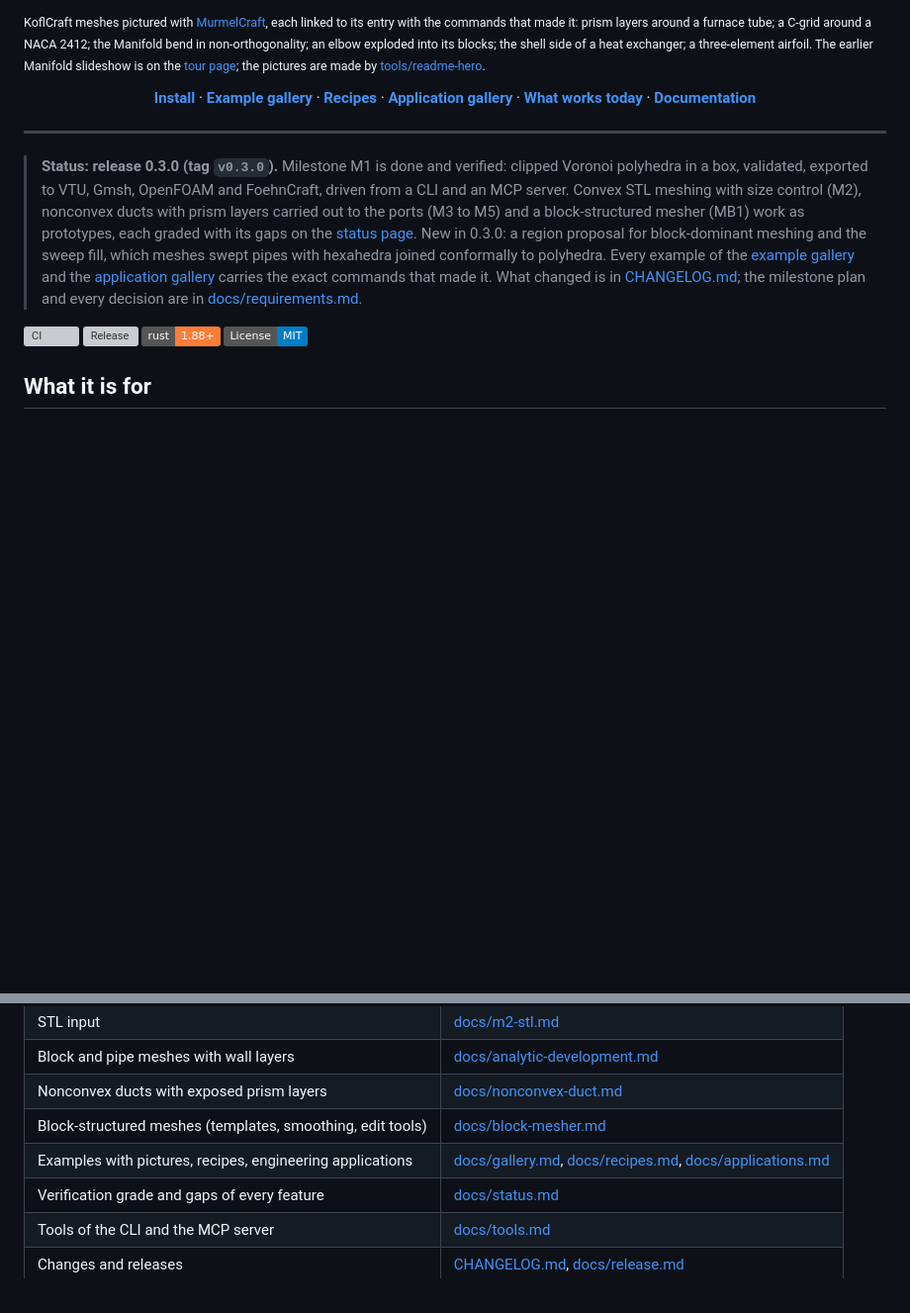
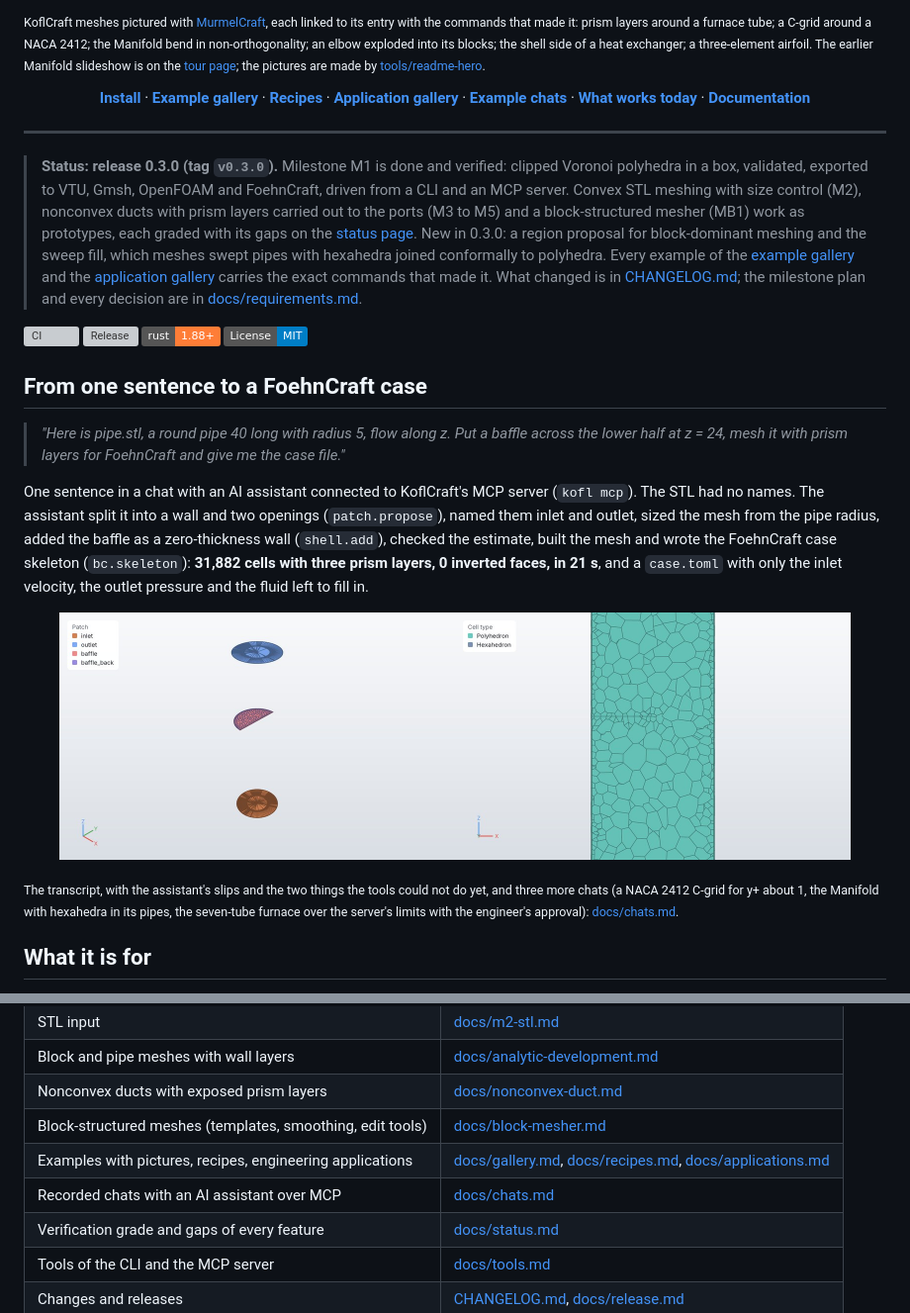
Before and after one commit to chiefenne/KoflCraft, a Markdown page: README.md, 2 parts joined by grey strips. Shown at 99% size. GitHub-like rendering; pictures changed too: docs/figures/chats/chat_pipe_baffle.jpg (added); badges without logos; blank space fills up the shorter version; grey boxes are pictures that could not be loaded.

```diff
--- a/README.md
+++ b/README.md
@@ -34,6 +34,7 @@ airfoil. The earlier Manifold slideshow is on the
   <b><a href="docs/gallery.md">Example gallery</a></b> ·
   <b><a href="docs/recipes.md">Recipes</a></b> ·
   <b><a href="docs/applications.md">Application gallery</a></b> ·
+  <b><a href="docs/chats.md">Example chats</a></b> ·
   <b><a href="docs/status.md">What works today</a></b> ·
   <b><a href="#documentation">Documentation</a></b>
 </p>
@@ -59,6 +60,31 @@ airfoil. The earlier Manifold slideshow is on the
 [![Release](https://img.shields.io/github/v/release/chiefenne/KoflCraft)](https://github.com/chiefenne/KoflCraft/releases)
 [![Rust 1.88+](https://img.shields.io/badge/rust-1.88%2B-orange.svg)](#install)
 [![License: MIT](https://img.shields.io/badge/License-MIT-blue.svg)](LICENSE)
+
+## From one sentence to a FoehnCraft case
+
+> *"Here is pipe.stl, a round pipe 40 long with radius 5, flow along z.
+> Put a baffle across the lower half at z = 24, mesh it with prism layers
+> for FoehnCraft and give me the case file."*
+
+One sentence in a chat with an AI assistant connected to KoflCraft's MCP
+server (`kofl mcp`). The STL had no names. The assistant split it into a
+wall and two openings (`patch.propose`), named them inlet and outlet, sized
+the mesh from the pipe radius, added the baffle as a zero-thickness wall
+(`shell.add`), checked the estimate, built the mesh and wrote the
+FoehnCraft case skeleton (`bc.skeleton`): **31,882 cells with three prism
+layers, 0 inverted faces, in 21 s**, and a `case.toml` with only the inlet
+velocity, the outlet pressure and the fluid left to fill in.
+
+<p align="center">
+  <a href="docs/chats.md#pipe-baffle"><img src="docs/figures/chats/chat_pipe_baffle.jpg" alt="Left: the pipe with its walls hidden: the inlet disc, the outlet disc and the half-disc baffle between them, coloured by patch. Right: a flat cut along the pipe axis coloured by cell type: prism layers along the wall, polyhedra in the core, the baffle as a thin line from the wall to the axis." width="800" height="250"></a>
+</p>
+
+<sub>The transcript, with the assistant's slips and the two things the
+tools could not do yet, and three more chats (a NACA 2412 C-grid for y+
+about 1, the Manifold with hexahedra in its pipes, the seven-tube furnace
+over the server's limits with the engineer's approval):
+[docs/chats.md](docs/chats.md).</sub>
 
 ## What it is for
 
@@ -236,6 +262,7 @@ cargo m1 --require-gmsh
 | Nonconvex ducts with exposed prism layers | [docs/nonconvex-duct.md](docs/nonconvex-duct.md) |
 | Block-structured meshes (templates, smoothing, edit tools) | [docs/block-mesher.md](docs/block-mesher.md) |
 | Examples with pictures, recipes, engineering applications | [docs/gallery.md](docs/gallery.md), [docs/recipes.md](docs/recipes.md), [docs/applications.md](docs/applications.md) |
+| Recorded chats with an AI assistant over MCP | [docs/chats.md](docs/chats.md) |
 | Verification grade and gaps of every feature | [docs/status.md](docs/status.md) |
 | Tools of the CLI and the MCP server | [docs/tools.md](docs/tools.md) |
 | Changes and releases | [CHANGELOG.md](CHANGELOG.md), [docs/release.md](docs/release.md) |
```
Also changed, not shown: changelog.d/98-example-chats.md (added, +1 -0 lines), docs/chats.md (added, +168 -0 lines), examples/agent/README.md (added, +36 -0 lines), docs/figures/chats/chat_manifold_sweep.jpg (added), docs/figures/chats/chat_naca_cgrid.jpg (added), 8 other files.
